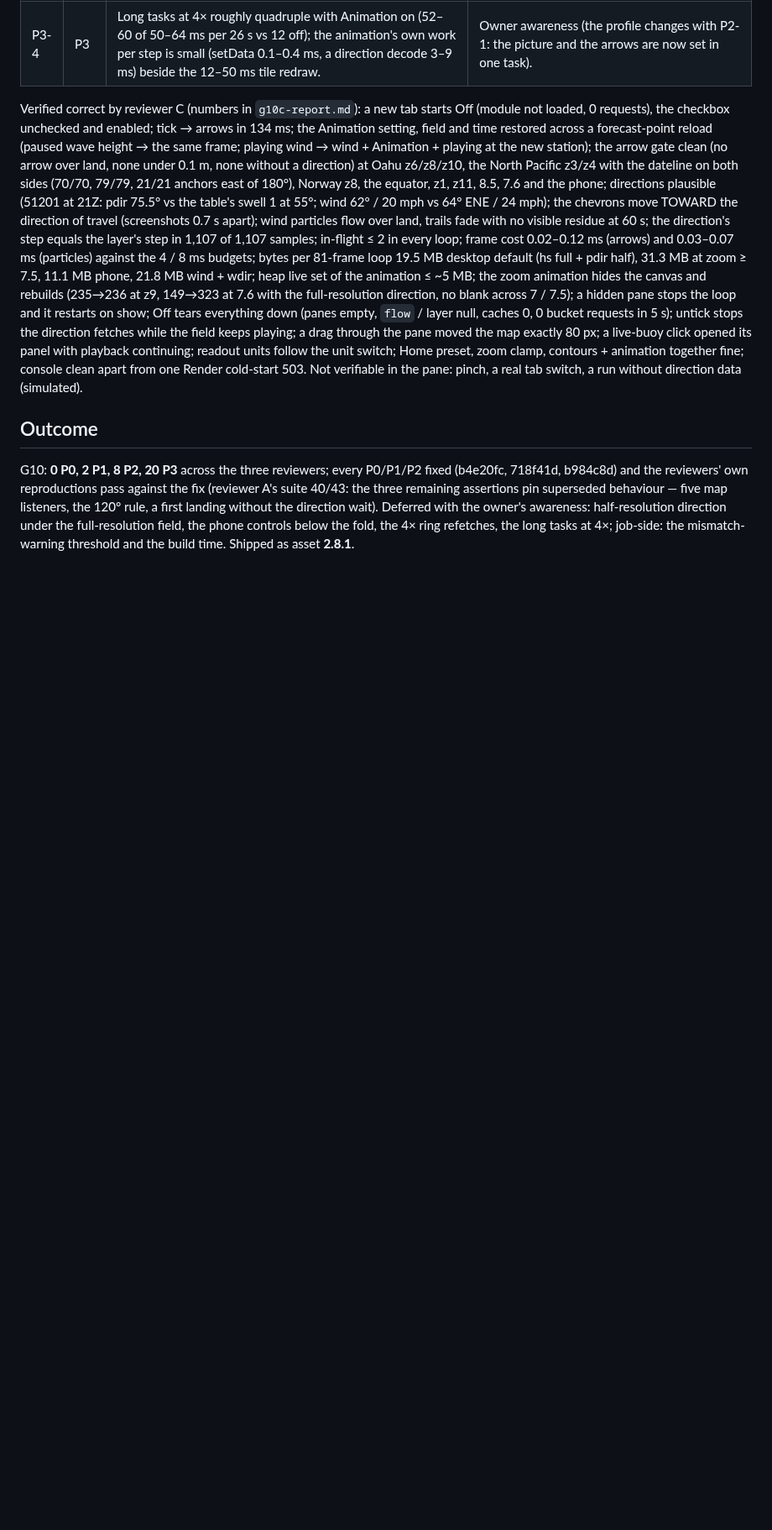
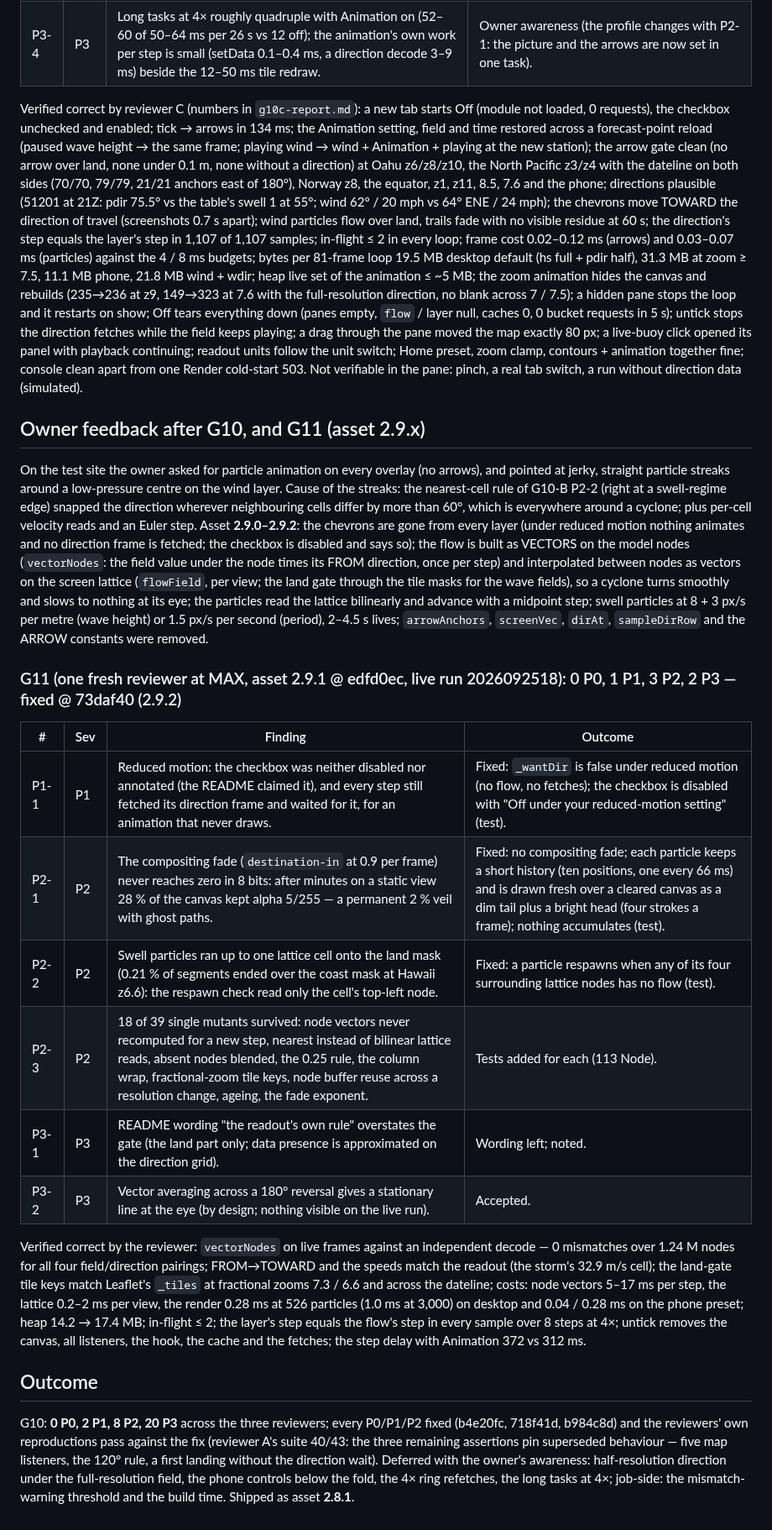
Before and after one commit to Allshore-JM/wave-app, a Markdown page: docs/reviews/overlays-G10-adversarial.md, the part around the change. Shown at 84% size. Drawn GitHub-style; blank space fills up the shorter version.

Commit message:
Review record: owner feedback after G10 and G11 (asset 2.9.2)
Co-Authored-By: Claude Fable 5.1 <noreply@anthropic.com>

```diff
--- a/docs/reviews/overlays-G10-adversarial.md
+++ b/docs/reviews/overlays-G10-adversarial.md
@@ -107,6 +107,39 @@ playback continuing; readout units follow the unit switch; Home preset, zoom cla
 console clean apart from one Render cold-start 503. Not verifiable in the pane: pinch, a real tab switch, a run without
 direction data (simulated).
 
+## Owner feedback after G10, and G11 (asset 2.9.x)
+
+On the test site the owner asked for particle animation on every overlay (no arrows), and pointed at jerky, straight
+particle streaks around a low-pressure centre on the wind layer. Cause of the streaks: the nearest-cell rule of G10-B
+P2-2 (right at a swell-regime edge) snapped the direction wherever neighbouring cells differ by more than 60°, which is
+everywhere around a cyclone; plus per-cell velocity reads and an Euler step. Asset **2.9.0–2.9.2**: the chevrons are
+gone from every layer (under reduced motion nothing animates and no direction frame is fetched; the checkbox is
+disabled and says so); the flow is built as VECTORS on the model nodes (`vectorNodes`: the field value under the node
+times its FROM direction, once per step) and interpolated between nodes as vectors on the screen lattice (`flowField`,
+per view; the land gate through the tile masks for the wave fields), so a cyclone turns smoothly and slows to nothing at
+its eye; the particles read the lattice bilinearly and advance with a midpoint step; swell particles at 8 + 3 px/s per
+metre (wave height) or 1.5 px/s per second (period), 2–4.5 s lives; `arrowAnchors`, `screenVec`, `dirAt`,
+`sampleDirRow` and the ARROW constants were removed.
+
+### G11 (one fresh reviewer at MAX, asset 2.9.1 @ edfd0ec, live run 2026092518): 0 P0, 1 P1, 3 P2, 2 P3 — fixed @ 73daf40 (2.9.2)
+
+| # | Sev | Finding | Outcome |
+|---|---|---|---|
+| P1-1 | P1 | Reduced motion: the checkbox was neither disabled nor annotated (the README claimed it), and every step still fetched its direction frame and waited for it, for an animation that never draws. | Fixed: `_wantDir` is false under reduced motion (no flow, no fetches); the checkbox is disabled with "Off under your reduced-motion setting" (test). |
+| P2-1 | P2 | The compositing fade (`destination-in` at 0.9 per frame) never reaches zero in 8 bits: after minutes on a static view 28 % of the canvas kept alpha 5/255 — a permanent 2 % veil with ghost paths. | Fixed: no compositing fade; each particle keeps a short history (ten positions, one every 66 ms) and is drawn fresh over a cleared canvas as a dim tail plus a bright head (four strokes a frame); nothing accumulates (test). |
+| P2-2 | P2 | Swell particles ran up to one lattice cell onto the land mask (0.21 % of segments ended over the coast mask at Hawaii z6.6): the respawn check read only the cell's top-left node. | Fixed: a particle respawns when any of its four surrounding lattice nodes has no flow (test). |
+| P2-3 | P2 | 18 of 39 single mutants survived: node vectors never recomputed for a new step, nearest instead of bilinear lattice reads, absent nodes blended, the 0.25 rule, the column wrap, fractional-zoom tile keys, node buffer reuse across a resolution change, ageing, the fade exponent. | Tests added for each (113 Node). |
+| P3-1 | P3 | README wording "the readout's own rule" overstates the gate (the land part only; data presence is approximated on the direction grid). | Wording left; noted. |
+| P3-2 | P3 | Vector averaging across a 180° reversal gives a stationary line at the eye (by design; nothing visible on the live run). | Accepted. |
+
+Verified correct by the reviewer: `vectorNodes` on live frames against an independent decode — 0 mismatches over
+1.24 M nodes for all four field/direction pairings; FROM→TOWARD and the speeds match the readout (the storm's 32.9 m/s
+cell); the land-gate tile keys match Leaflet's `_tiles` at fractional zooms 7.3 / 6.6 and across the dateline; costs:
+node vectors 5–17 ms per step, the lattice 0.2–2 ms per view, the render 0.28 ms at 526 particles (1.0 ms at 3,000) on
+desktop and 0.04 / 0.28 ms on the phone preset; heap 14.2 → 17.4 MB; in-flight ≤ 2; the layer's step equals the flow's
+step in every sample over 8 steps at 4×; untick removes the canvas, all listeners, the hook, the cache and the fetches;
+the step delay with Animation 372 vs 312 ms.
+
 ## Outcome
 
 G10: **0 P0, 2 P1, 8 P2, 20 P3** across the three reviewers; every P0/P1/P2 fixed (b4e20fc, 718f41d, b984c8d) and the
```
